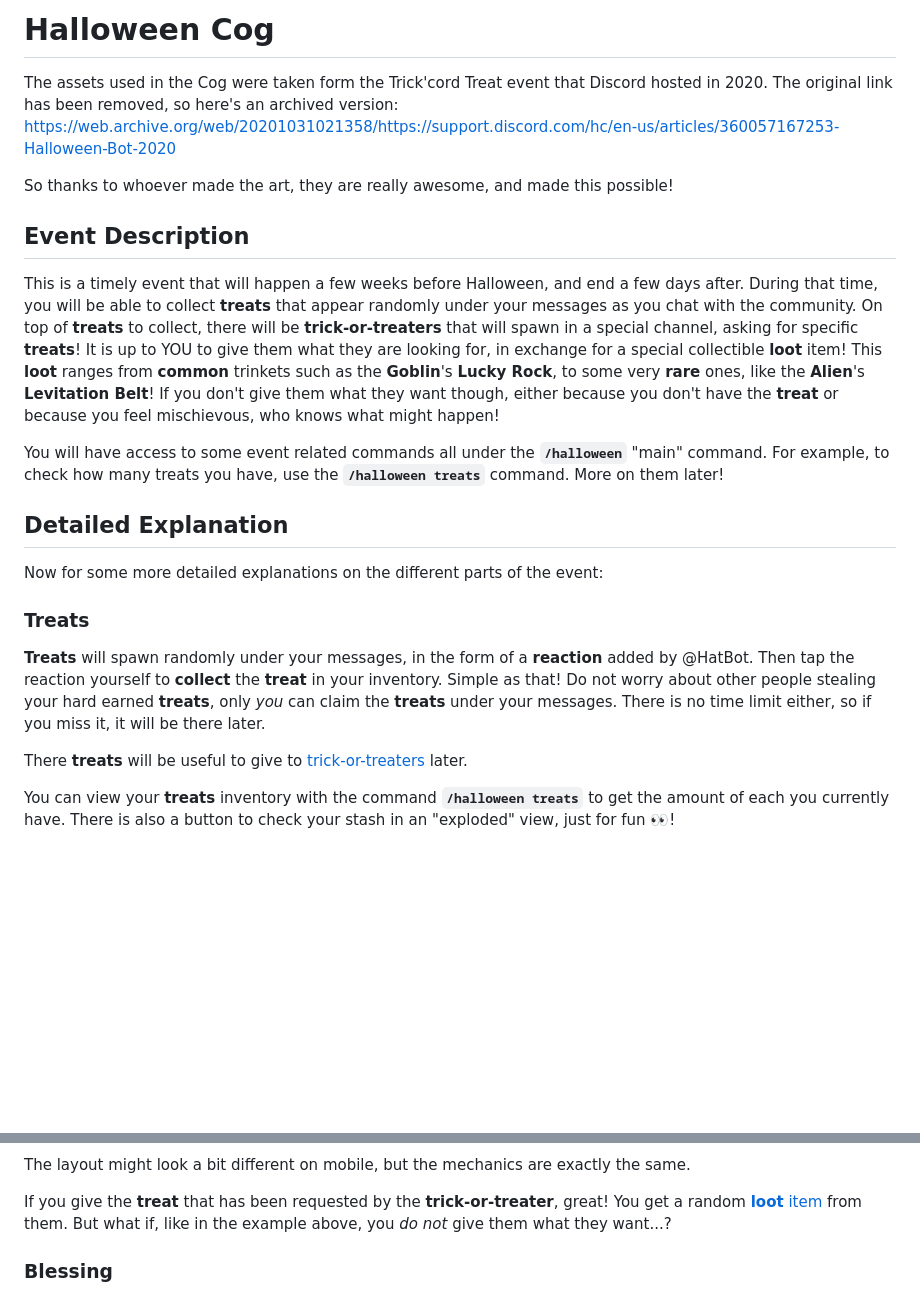
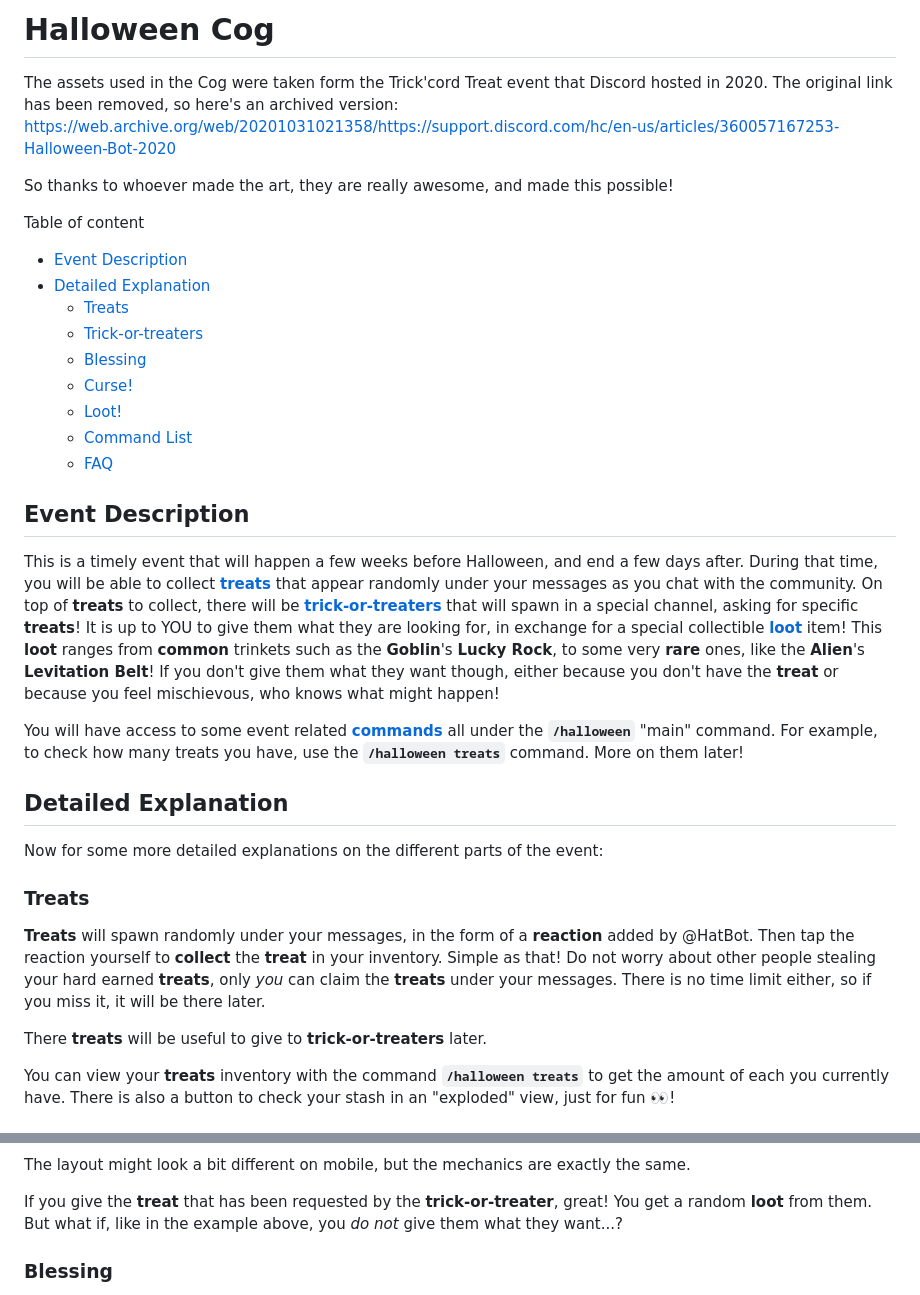
Before and after one commit to Snaptraks/HatBot, a Markdown page: cogs/Halloween/README.md, 2 parts joined by grey strips. Rendered like a GitHub page; blank space fills up the shorter version.

Commit message:
Update Hallowen README

```diff
--- a/cogs/Halloween/README.md
+++ b/cogs/Halloween/README.md
@@ -5,16 +5,27 @@ https://web.archive.org/web/20201031021358/https://support.discord.com/hc/en-us/
 
 So thanks to whoever made the art, they are really awesome, and made this possible!
 
+Table of content
+- [Event Description](#event-description)
+- [Detailed Explanation](#detailed-explanation)
+  - [Treats](#treats)
+  - [Trick-or-treaters](#trick-or-treaters)
+  - [Blessing](#blessing)
+  - [Curse!](#curse)
+  - [Loot!](#loot)
+  - [Command List](#command-list)
+  - [FAQ](#faq)
+
 ## Event Description
 
 This is a timely event that will happen a few weeks before Halloween, and end a few days after.
-During that time, you will be able to collect **treats** that appear randomly under your messages as you chat with the community.
-On top of **treats** to collect, there will be **trick-or-treaters** that will spawn in a special channel, asking for specific **treats**!
-It is up to YOU to give them what they are looking for, in exchange for a special collectible **loot** item!
+During that time, you will be able to collect [**treats**](#treats) that appear randomly under your messages as you chat with the community.
+On top of **treats** to collect, there will be [**trick-or-treaters**](#trick-or-treaters) that will spawn in a special channel, asking for specific **treats**!
+It is up to YOU to give them what they are looking for, in exchange for a special collectible [**loot**](#loot) item!
 This **loot** ranges from **common** trinkets such as the **Goblin**'s **Lucky Rock**, to some very **rare** ones, like the **Alien**'s **Levitation Belt**!
 If you don't give them what they want though, either because you don't have the **treat** or because you feel mischievous, who knows what might happen!
 
-You will have access to some event related commands all under the **``/halloween``** "main" command.
+You will have access to some event related [**commands**](#command-list) all under the **``/halloween``** "main" command.
 For example, to check how many treats you have, use the **``/halloween treats``** command.
 More on them later!
 
@@ -30,7 +41,7 @@ Simple as that!
 Do not worry about other people stealing your hard earned **treats**, only *you* can claim the **treats** under your messages.
 There is no time limit either, so if you miss it, it will be there later.
 
-There **treats** will be useful to give to [trick-or-treaters](#trick-or-treaters) later.
+There **treats** will be useful to give to **trick-or-treaters** later.
 
 You can view your **treats** inventory with the command **``/halloween treats``** to get the amount of each you currently have.
 There is also a button to check your stash in an "exploded" view, just for fun 👀!
@@ -59,7 +70,7 @@ Confirm by clicking the **Submit** button.
 The layout might look a bit different on mobile, but the mechanics are exactly the same.
 
 If you give the **treat** that has been requested by the **trick-or-treater**, great!
-You get a random [**loot** item](#loot) from them.
+You get a random **loot** from them.
 But what if, like in the example above, you *do not* give them what they want...?
 
 ### Blessing
```
Also changed, not shown: other parts of cogs/Halloween/README.md (+1 -1 lines).
